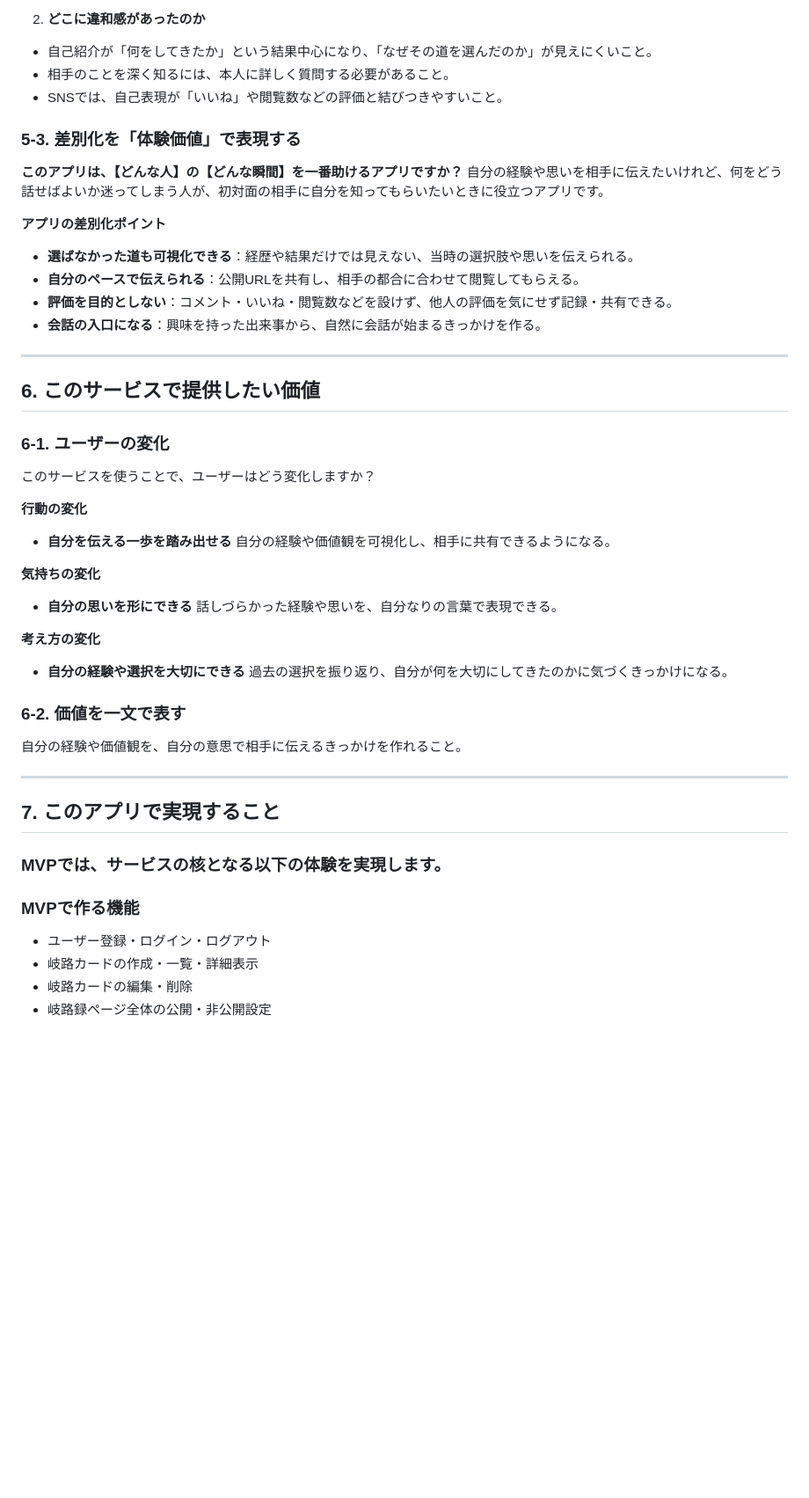
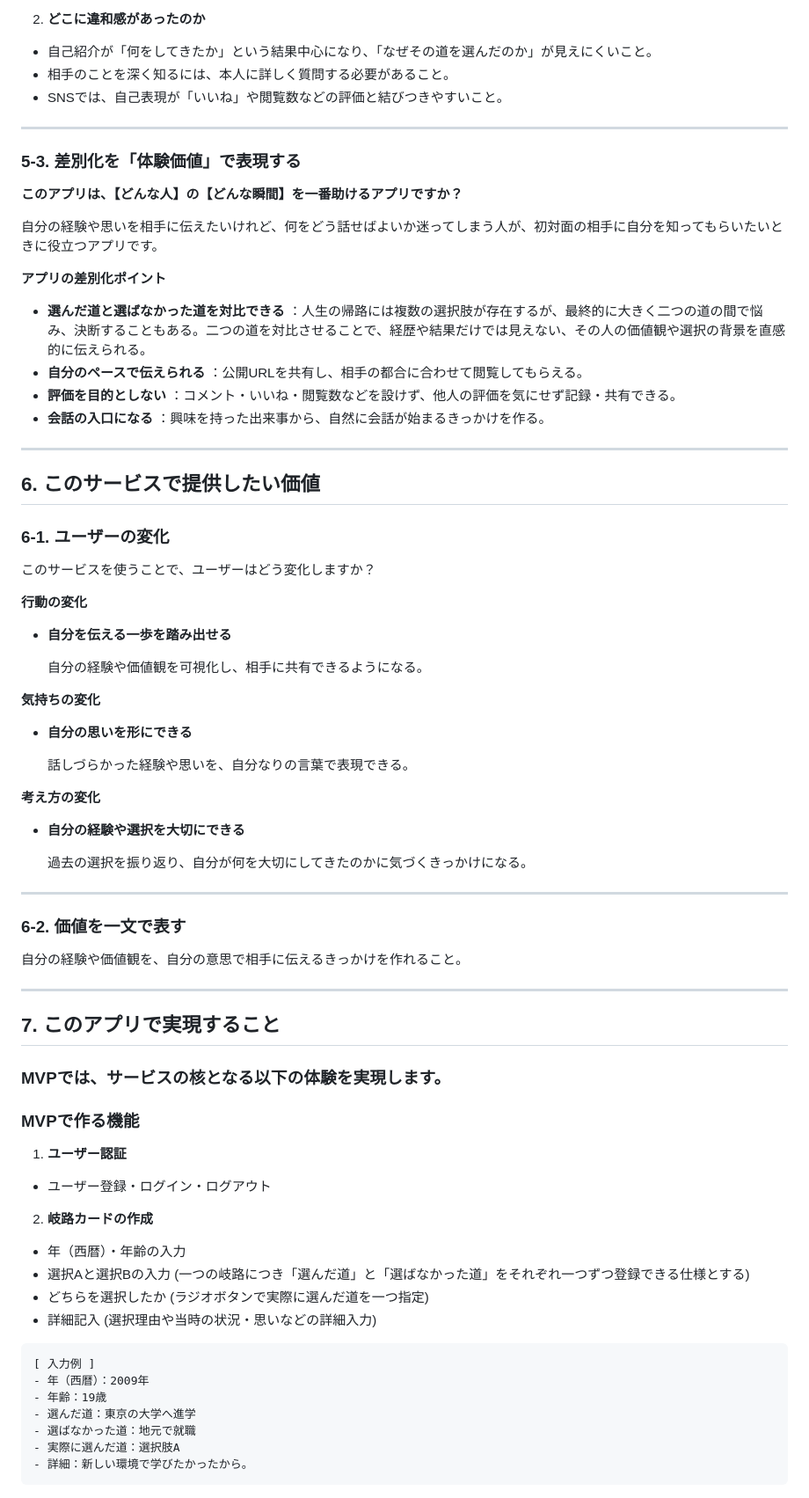
Before and after one commit to miki-ohtsuki/kiroroku, a Markdown page: README.md, the part around one of its changes. Shown at 88% size. Rendered like a GitHub page; blank space fills up the shorter version.

````diff
--- a/README.md
+++ b/README.md
@@ -206,17 +207,20 @@
 - 相手のことを深く知るには、本人に詳しく質問する必要があること。
 - SNSでは、自己表現が「いいね」や閲覧数などの評価と結びつきやすいこと。
 
+---
+
 ### 5-3. 差別化を「体験価値」で表現する
 
 **このアプリは、【どんな人】の【どんな瞬間】を一番助けるアプリですか？**
+
 自分の経験や思いを相手に伝えたいけれど、何をどう話せばよいか迷ってしまう人が、初対面の相手に自分を知ってもらいたいときに役立つアプリです。
 
 **アプリの差別化ポイント**
 
-- **選ばなかった道も可視化できる**：経歴や結果だけでは見えない、当時の選択肢や思いを伝えられる。
-- **自分のペースで伝えられる**：公開URLを共有し、相手の都合に合わせて閲覧してもらえる。
-- **評価を目的としない**：コメント・いいね・閲覧数などを設けず、他人の評価を気にせず記録・共有できる。
-- **会話の入口になる**：興味を持った出来事から、自然に会話が始まるきっかけを作る。
+- **選んだ道と選ばなかった道を対比できる** ：人生の帰路には複数の選択肢が存在するが、最終的に大きく二つの道の間で悩み、決断することもある。二つの道を対比させることで、経歴や結果だけでは見えない、その人の価値観や選択の背景を直感的に伝えられる。
+- **自分のペースで伝えられる** ：公開URLを共有し、相手の都合に合わせて閲覧してもらえる。
+- **評価を目的としない** ：コメント・いいね・閲覧数などを設けず、他人の評価を気にせず記録・共有できる。
+- **会話の入口になる** ：興味を持った出来事から、自然に会話が始まるきっかけを作る。
 
 ---
 
@@ -229,17 +233,22 @@
 **行動の変化**
 
 - **自分を伝える一歩を踏み出せる**
+
   自分の経験や価値観を可視化し、相手に共有できるようになる。
 
 **気持ちの変化**
 
 - **自分の思いを形にできる**
+
   話しづらかった経験や思いを、自分なりの言葉で表現できる。
 
 **考え方の変化**
 
 - **自分の経験や選択を大切にできる**
+
   過去の選択を振り返り、自分が何を大切にしてきたのかに気づくきっかけになる。
+
+---
 
 ### 6-2. 価値を一文で表す
 
@@ -253,6 +262,27 @@
 
 ### MVPで作る機能
 
+1. **ユーザー認証**
+
 - ユーザー登録・ログイン・ログアウト
-- 岐路カードの作成・一覧・詳細表示
-- 岐路カードの編集・削除
+
+2. **岐路カードの作成**
+
+- 年（西暦）・年齢の入力
+- 選択Aと選択Bの入力
+  (一つの岐路につき「選んだ道」と「選ばなかった道」をそれぞれ一つずつ登録できる仕様とする)
+- どちらを選択したか
+  (ラジオボタンで実際に選んだ道を一つ指定)
+- 詳細記入
+  (選択理由や当時の状況・思いなどの詳細入力)
+
+```
+[ 入力例 ]
+- 年（西暦）：2009年
+- 年齢：19歳
+- 選んだ道：東京の大学へ進学
+- 選ばなかった道：地元で就職
+- 実際に選んだ道：選択肢A
+- 詳細：新しい環境で学びたかったから。
+```
+
````
Also changed, not shown: other parts of README.md (+98 -56 lines), docs/images/kiro-card-sample.png (added).
